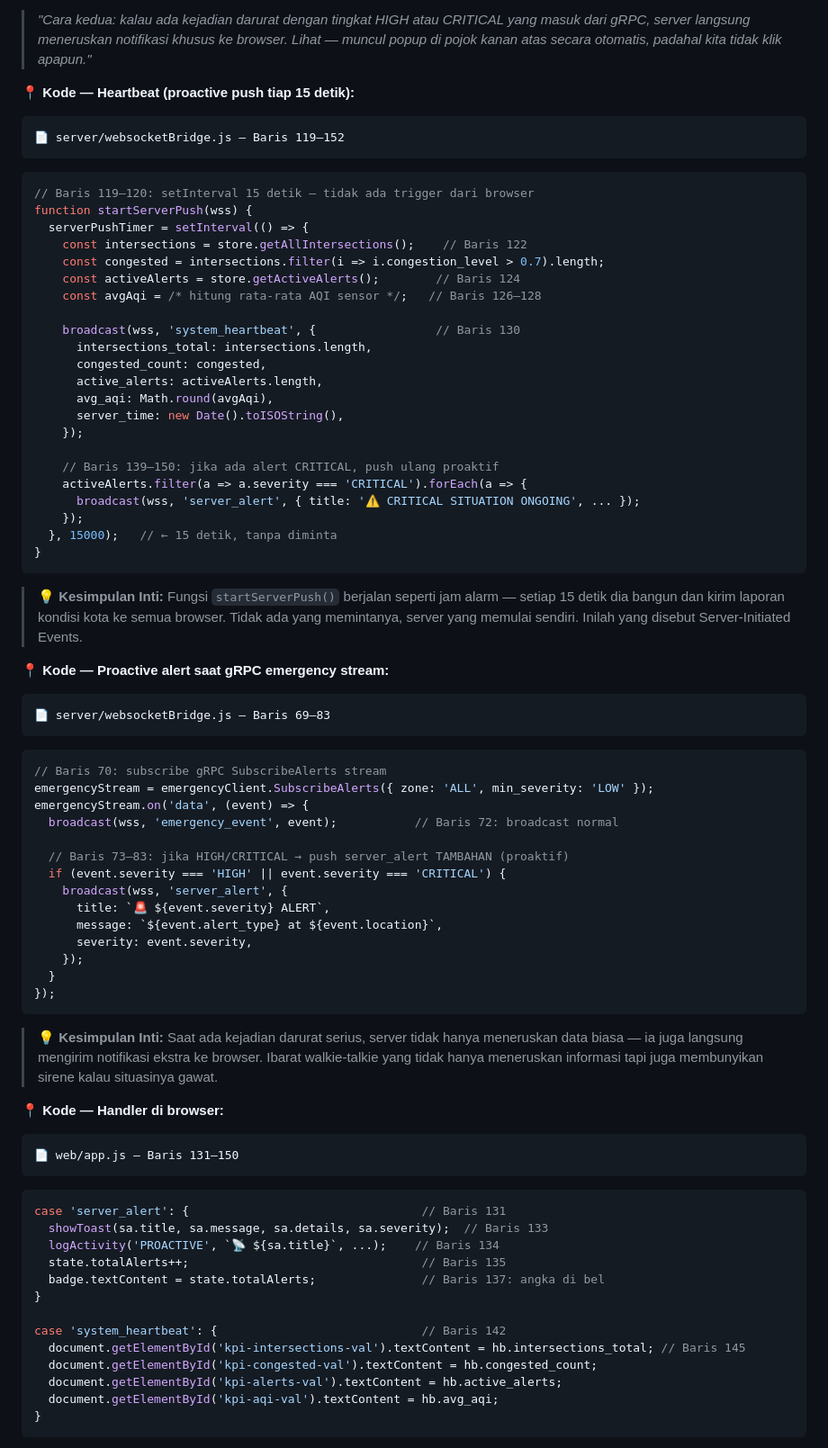
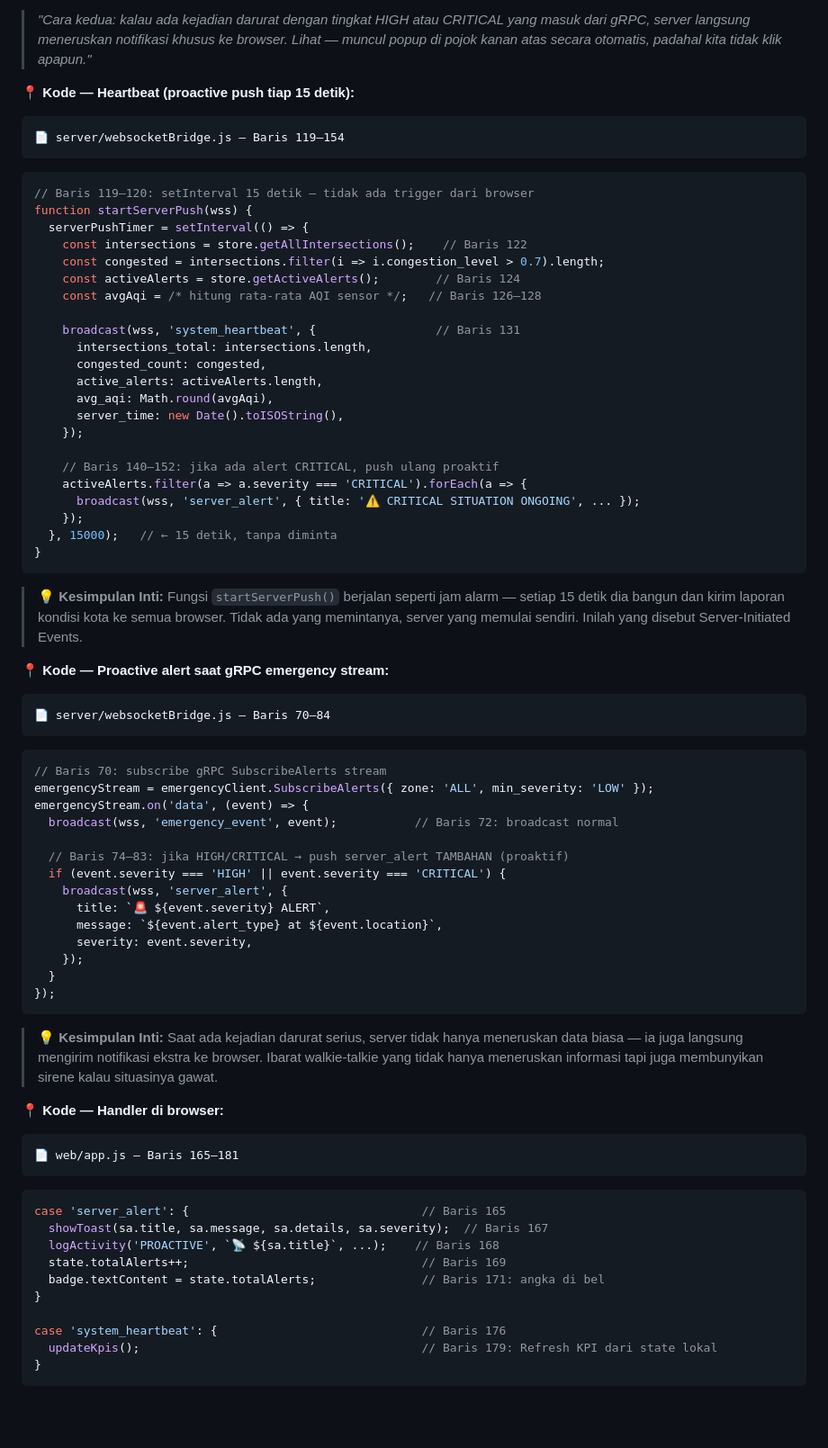
Before and after one commit to aryarefman/grpc-project, a Markdown page: demo_script_week9.md, the part around one of its changes. Shown at 90% size. GitHub-like rendering; blank space fills up the shorter version.

Commit message:
docs: update demo script line numbers and code snippets to match latest codebase

````diff
--- a/demo_script_week9.md
+++ b/demo_script_week9.md
@@ -241,7 +243,7 @@ function logActivity(label, message, level = 'info') {
 
 **📍 Kode — Heartbeat (proactive push tiap 15 detik):**
 ```
-📄 server/websocketBridge.js — Baris 119–152
+📄 server/websocketBridge.js — Baris 119–154
 ```
 ```javascript
 // Baris 119–120: setInterval 15 detik — tidak ada trigger dari browser
@@ -252,7 +254,7 @@ function startServerPush(wss) {
     const activeAlerts = store.getActiveAlerts();        // Baris 124
     const avgAqi = /* hitung rata-rata AQI sensor */;   // Baris 126–128
 
-    broadcast(wss, 'system_heartbeat', {                 // Baris 130
+    broadcast(wss, 'system_heartbeat', {                 // Baris 131
       intersections_total: intersections.length,
       congested_count: congested,
       active_alerts: activeAlerts.length,
@@ -260,7 +262,7 @@ function startServerPush(wss) {
       server_time: new Date().toISOString(),
     });
 
-    // Baris 139–150: jika ada alert CRITICAL, push ulang proaktif
+    // Baris 140–152: jika ada alert CRITICAL, push ulang proaktif
     activeAlerts.filter(a => a.severity === 'CRITICAL').forEach(a => {
       broadcast(wss, 'server_alert', { title: '⚠️ CRITICAL SITUATION ONGOING', ... });
     });
@@ -271,7 +273,7 @@ function startServerPush(wss) {
 
 **📍 Kode — Proactive alert saat gRPC emergency stream:**
 ```
-📄 server/websocketBridge.js — Baris 69–83
+📄 server/websocketBridge.js — Baris 70–84
 ```
 ```javascript
 // Baris 70: subscribe gRPC SubscribeAlerts stream
@@ -279,7 +281,7 @@ emergencyStream = emergencyClient.SubscribeAlerts({ zone: 'ALL', min_severity: '
 emergencyStream.on('data', (event) => {
   broadcast(wss, 'emergency_event', event);           // Baris 72: broadcast normal
 
-  // Baris 73–83: jika HIGH/CRITICAL → push server_alert TAMBAHAN (proaktif)
+  // Baris 74–83: jika HIGH/CRITICAL → push server_alert TAMBAHAN (proaktif)
   if (event.severity === 'HIGH' || event.severity === 'CRITICAL') {
     broadcast(wss, 'server_alert', {
       title: `🚨 ${event.severity} ALERT`,
@@ -293,21 +295,18 @@ emergencyStream.on('data', (event) => {
 
 **📍 Kode — Handler di browser:**
 ```
-📄 web/app.js — Baris 131–150
+📄 web/app.js — Baris 165–181
 ```
 ```javascript
-case 'server_alert': {                                 // Baris 131
-  showToast(sa.title, sa.message, sa.details, sa.severity);  // Baris 133
-  logActivity('PROACTIVE', `📡 ${sa.title}`, ...);    // Baris 134
-  state.totalAlerts++;                                 // Baris 135
-  badge.textContent = state.totalAlerts;               // Baris 137: angka di bel
+case 'server_alert': {                                 // Baris 165
+  showToast(sa.title, sa.message, sa.details, sa.severity);  // Baris 167
+  logActivity('PROACTIVE', `📡 ${sa.title}`, ...);    // Baris 168
+  state.totalAlerts++;                                 // Baris 169
+  badge.textContent = state.totalAlerts;               // Baris 171: angka di bel
 }
 
-case 'system_heartbeat': {                             // Baris 142
-  document.getElementById('kpi-intersections-val').textContent = hb.intersections_total; // Baris 145
-  document.getElementById('kpi-congested-val').textContent = hb.congested_count;
-  document.getElementById('kpi-alerts-val').textContent = hb.active_alerts;
-  document.getElementById('kpi-aqi-val').textContent = hb.avg_aqi;
+case 'system_heartbeat': {                             // Baris 176
+  updateKpis();                                        // Baris 179: Refresh KPI dari state lokal
 }
 ```
 > 💡 **Kesimpulan Inti:** Pesan `server_alert` dan `system_heartbeat` adalah dua contoh data yang seluruhnya diprakarsai server — browser tidak pernah memintanya. Ini beda dengan website biasa di mana browser harus terus polling (tanya berulang) untuk tahu ada data baru.
````
Also changed, not shown: other parts of demo_script_week9.md (+82 -80 lines).
